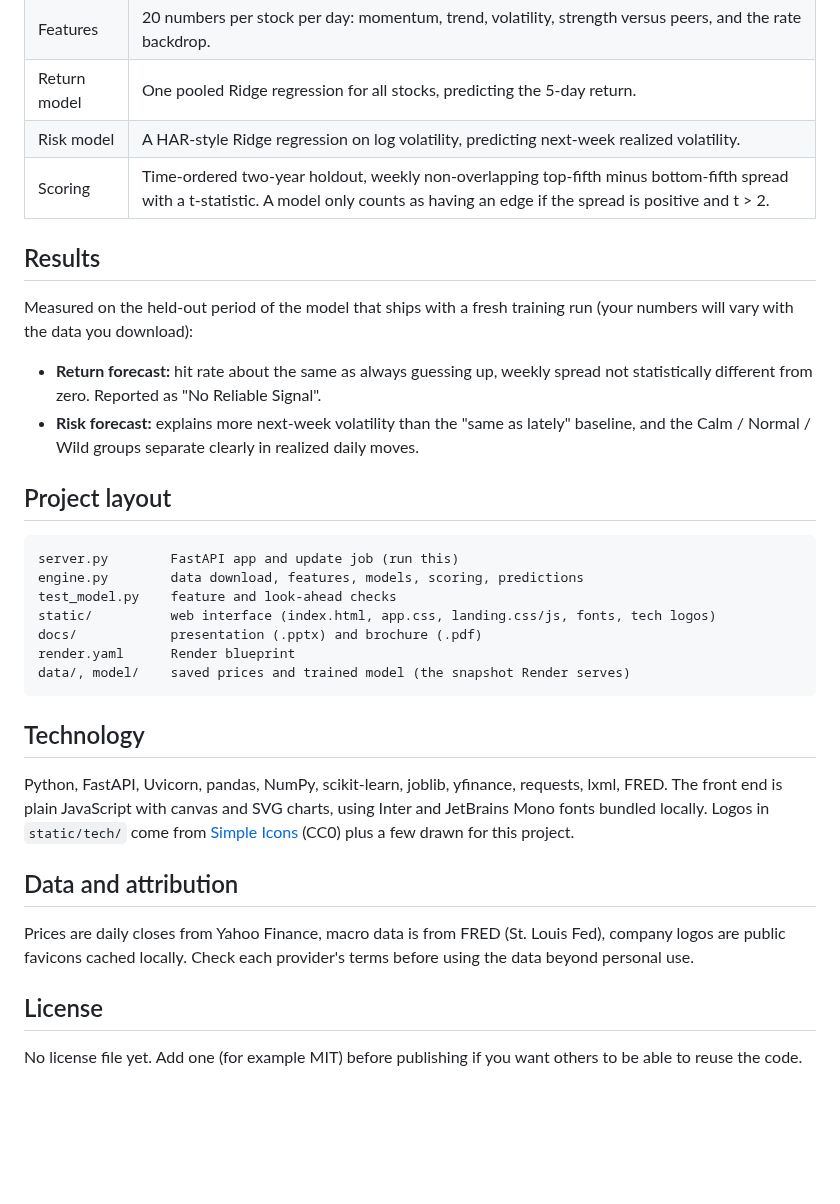
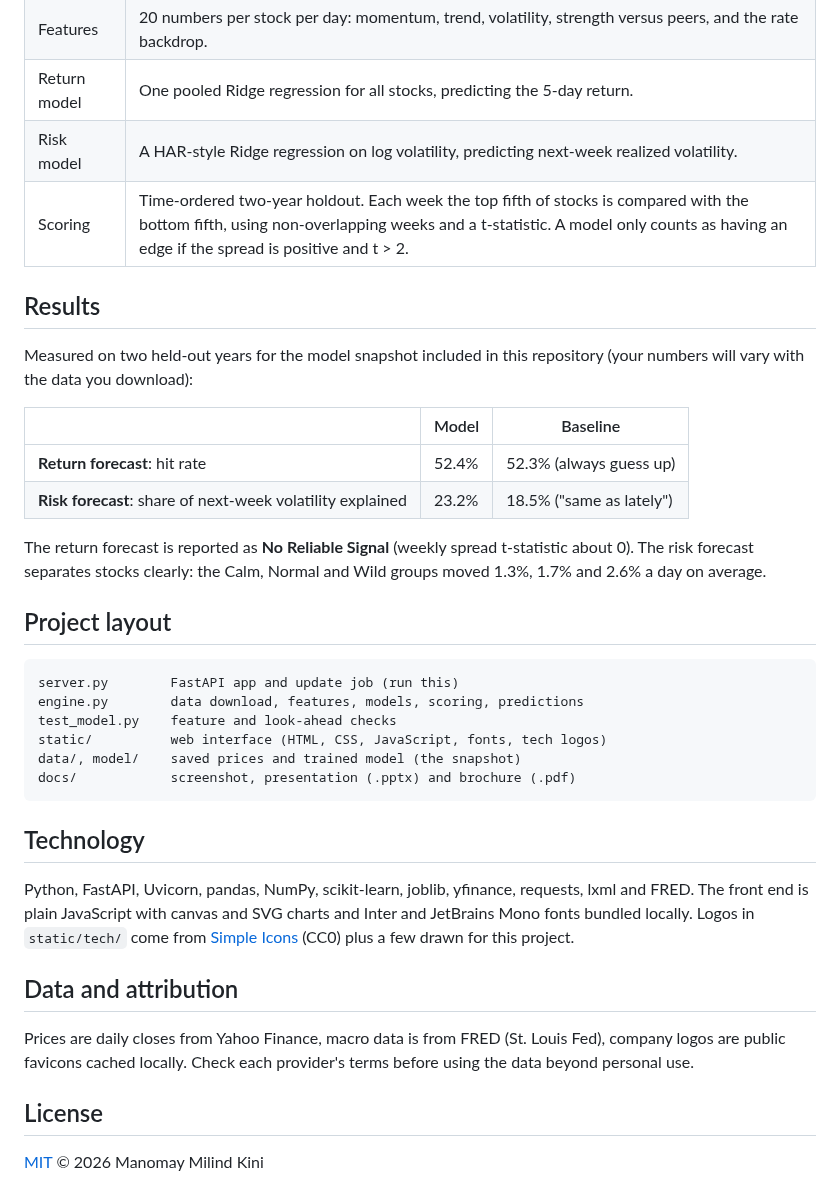
Before and after one commit to mano000may/Hackathon-Project, a Markdown page: README.md, the part around one of its changes. Rendered like a GitHub page; blank space fills up the shorter version.

````diff
--- a/README.md
+++ b/README.md
@@ -46,14 +53,18 @@ To refresh the data, run the app locally, use **Update Data & Retrain**, then co
 | Features | 20 numbers per stock per day: momentum, trend, volatility, strength versus peers, and the rate backdrop. |
 | Return model | One pooled Ridge regression for all stocks, predicting the 5-day return. |
 | Risk model | A HAR-style Ridge regression on log volatility, predicting next-week realized volatility. |
-| Scoring | Time-ordered two-year holdout, weekly non-overlapping top-fifth minus bottom-fifth spread with a t-statistic. A model only counts as having an edge if the spread is positive and t > 2. |
+| Scoring | Time-ordered two-year holdout. Each week the top fifth of stocks is compared with the bottom fifth, using non-overlapping weeks and a t-statistic. A model only counts as having an edge if the spread is positive and t > 2. |
 
 ## Results
 
-Measured on the held-out period of the model that ships with a fresh training run (your numbers will vary with the data you download):
+Measured on two held-out years for the model snapshot included in this repository (your numbers will vary with the data you download):
 
-- **Return forecast:** hit rate about the same as always guessing up, weekly spread not statistically different from zero. Reported as "No Reliable Signal".
-- **Risk forecast:** explains more next-week volatility than the "same as lately" baseline, and the Calm / Normal / Wild groups separate clearly in realized daily moves.
+| | Model | Baseline |
+| --- | --- | --- |
+| **Return forecast**: hit rate | 52.4% | 52.3% (always guess up) |
+| **Risk forecast**: share of next-week volatility explained | 23.2% | 18.5% ("same as lately") |
+
+The return forecast is reported as **No Reliable Signal** (weekly spread t-statistic about 0). The risk forecast separates stocks clearly: the Calm, Normal and Wild groups moved 1.3%, 1.7% and 2.6% a day on average.
 
 ## Project layout
 
@@ -61,15 +72,14 @@ Measured on the held-out period of the model that ships with a fresh training ru
 server.py        FastAPI app and update job (run this)
 engine.py        data download, features, models, scoring, predictions
 test_model.py    feature and look-ahead checks
-static/          web interface (index.html, app.css, landing.css/js, fonts, tech logos)
-docs/            presentation (.pptx) and brochure (.pdf)
-render.yaml      Render blueprint
-data/, model/    saved prices and trained model (the snapshot Render serves)
+static/          web interface (HTML, CSS, JavaScript, fonts, tech logos)
+data/, model/    saved prices and trained model (the snapshot)
+docs/            screenshot, presentation (.pptx) and brochure (.pdf)
 ```
 
 ## Technology
 
-Python, FastAPI, Uvicorn, pandas, NumPy, scikit-learn, joblib, yfinance, requests, lxml, FRED. The front end is plain JavaScript with canvas and SVG charts, using Inter and JetBrains Mono fonts bundled locally. Logos in `static/tech/` come from [Simple Icons](https://simpleicons.org) (CC0) plus a few drawn for this project.
+Python, FastAPI, Uvicorn, pandas, NumPy, scikit-learn, joblib, yfinance, requests, lxml and FRED. The front end is plain JavaScript with canvas and SVG charts and Inter and JetBrains Mono fonts bundled locally. Logos in `static/tech/` come from [Simple Icons](https://simpleicons.org) (CC0) plus a few drawn for this project.
 
 ## Data and attribution
 
@@ -77,4 +87,4 @@ Prices are daily closes from Yahoo Finance, macro data is from FRED (St. Louis F
 
 ## License
 
-No license file yet. Add one (for example MIT) before publishing if you want others to be able to reuse the code.
+[MIT](LICENSE) © 2026 Manomay Milind Kini
````
Also changed, not shown: other parts of README.md (+24 -17 lines), docs/dashboard.png (added), 1 other file.
